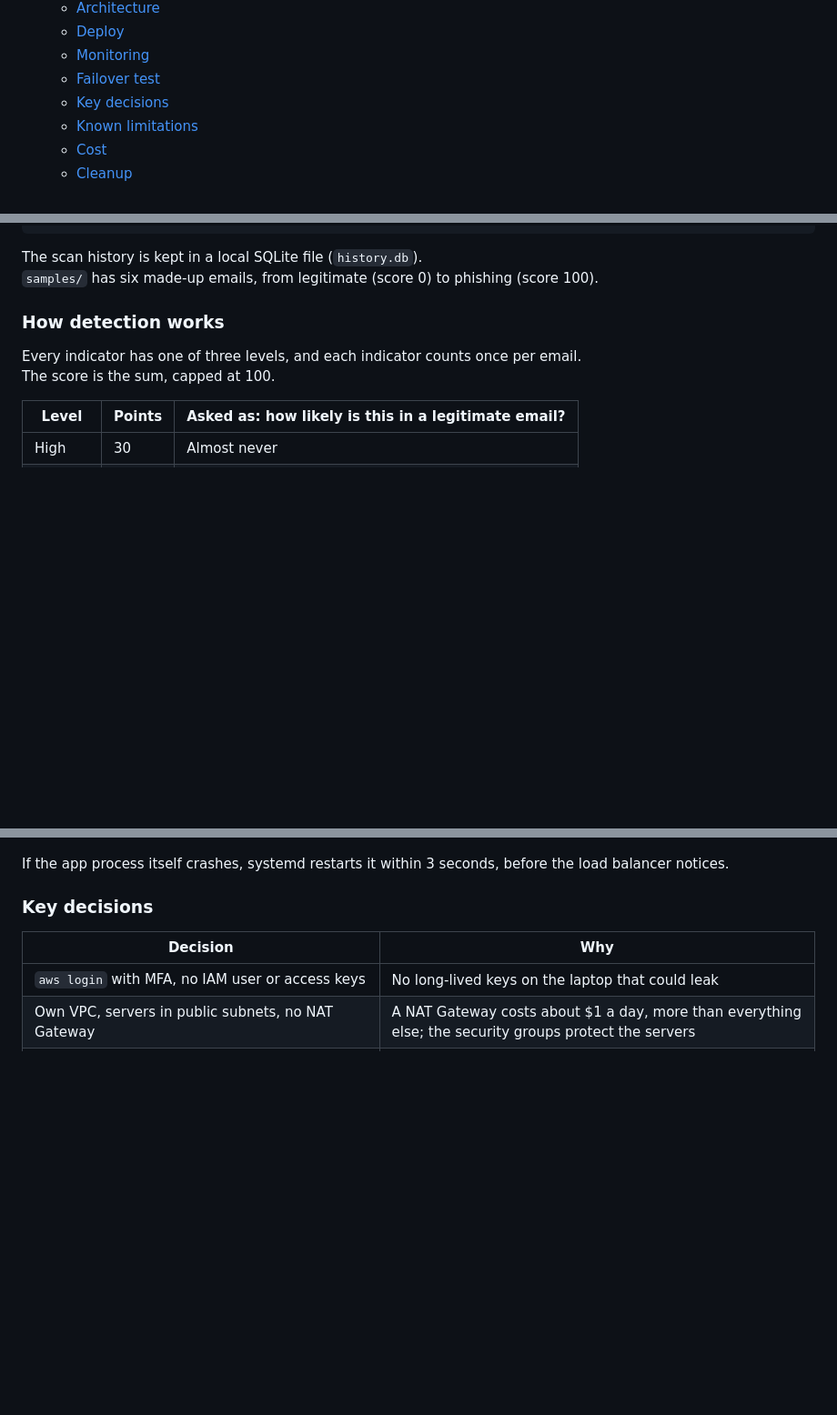
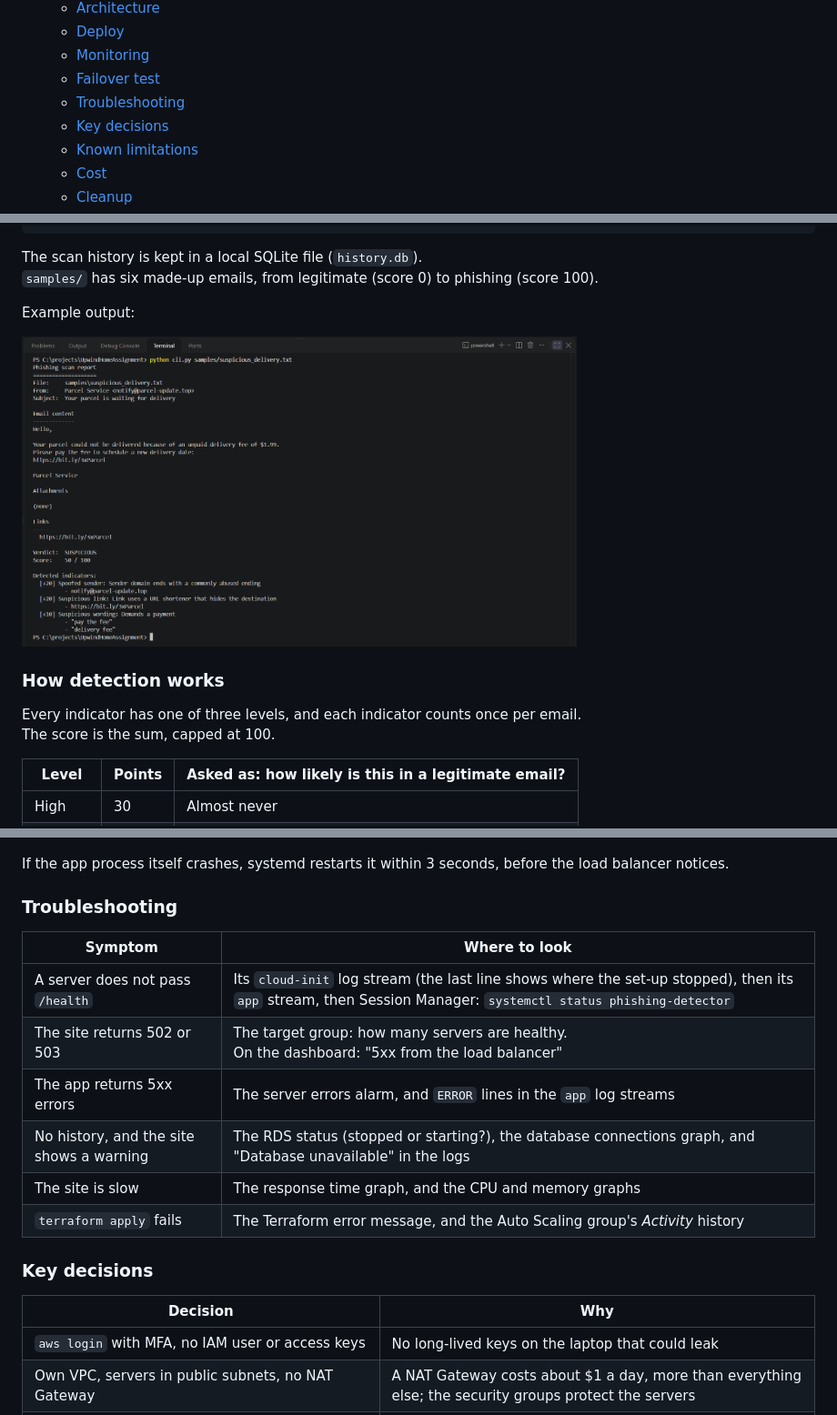
Before and after one commit to YehonatanAbramovitch/UpwindHomeAssignment, a Markdown page: README.md, 3 parts joined by grey strips. Shown at 91% size. Rendered like a GitHub page; pictures changed too: docs/screenshots/cli-output.png (added); blank space fills up the shorter version.

```diff
--- a/README.md
+++ b/README.md
@@ -14,6 +14,7 @@ It is deployed on AWS with Terraform: two EC2 instances behind an Application Lo
   - [Deploy](#deploy)
   - [Monitoring](#monitoring)
   - [Failover test](#failover-test)
+  - [Troubleshooting](#troubleshooting)
   - [Key decisions](#key-decisions)
   - [Known limitations](#known-limitations)
   - [Cost](#cost)
@@ -48,6 +49,10 @@ python -m pytest
 
 The scan history is kept in a local SQLite file (`history.db`).\
 `samples/` has six made-up emails, from legitimate (score 0) to phishing (score 100).
+
+Example output:
+
+<a href="docs/screenshots/cli-output.png"><img src="docs/screenshots/cli-output.png" width="70%" alt="Command-line report for samples/suspicious_delivery.txt"></a>
 
 ### How detection works
 
@@ -203,6 +208,17 @@ The alarm matters most when the automatic fix does not work, unlike here.
 
 If the app process itself crashes, systemd restarts it within 3 seconds, before the load balancer notices.
 
+### Troubleshooting
+
+| Symptom | Where to look |
+|---|---|
+| A server does not pass `/health` | Its `cloud-init` log stream (the last line shows where the set-up stopped), then its `app` stream, then Session Manager: `systemctl status phishing-detector` |
+| The site returns 502 or 503 | The target group: how many servers are healthy.<br>On the dashboard: "5xx from the load balancer" |
+| The app returns 5xx errors | The server errors alarm, and `ERROR` lines in the `app` log streams |
+| No history, and the site shows a warning | The RDS status (stopped or starting?), the database connections graph, and "Database unavailable" in the logs |
+| The site is slow | The response time graph, and the CPU and memory graphs |
+| `terraform apply` fails | The Terraform error message, and the Auto Scaling group's *Activity* history |
+
 ### Key decisions
 
 | Decision | Why |
```
